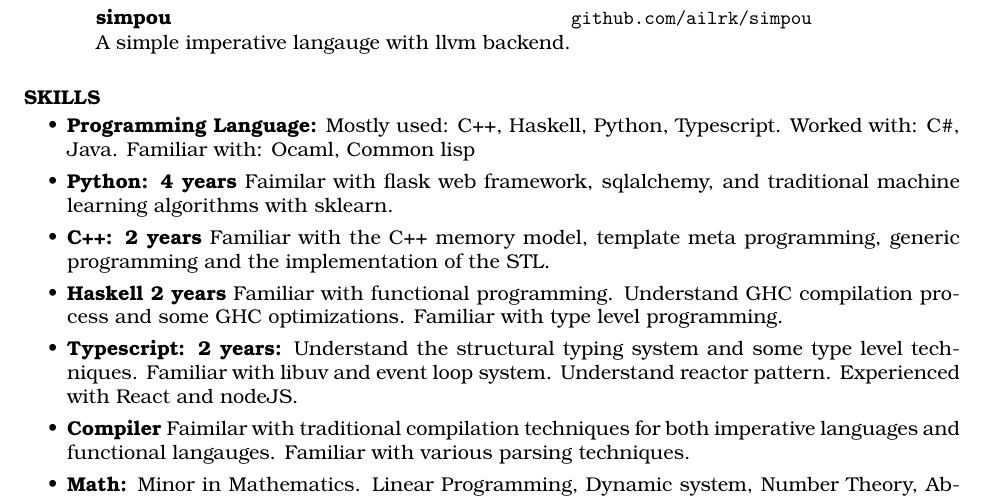
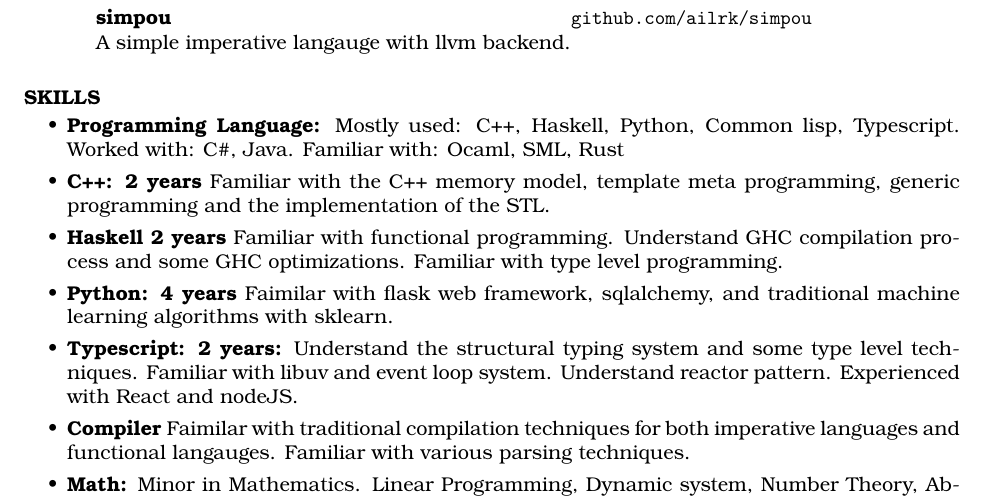
Before and after one commit to jummy233/resume, a LaTeX CV (resume.tex): part of the page, cut so that both start at the same text. Compiled offline with pdfLaTeX.

Commit message:
update common lisp section

```diff
--- a/resume.tex
+++ b/resume.tex
@@ -86,10 +86,7 @@ The University of British Columbia, Kelowna, BC, Canada  \hspace{1.2in} \textbf{
 \section{SKILLS}
     \begin{itemize}[leftmargin=-.2in]
         \setlength\itemsep{-1em}
-        \item \textbf{Programming Language:} Mostly used: C++, Haskell, Python, Typescript. Worked with: C\#, Java. Familiar with: Ocaml, Common lisp \\
-        \item \textbf{Python: 4 years}
-          Faimilar with flask web framework, sqlalchemy, and
-          traditional machine learning algorithms with sklearn. \\
+        \item \textbf{Programming Language:} Mostly used: C++, Haskell, Python, Common lisp, Typescript. Worked with: C\#, Java. Familiar with: Ocaml, SML, Rust \\
         \item \textbf{C++: 2 years}
           Familiar with the C++ memory model, template meta programming,
           generic programming and the implementation of the STL.  \\
@@ -97,6 +94,9 @@ The University of British Columbia, Kelowna, BC, Canada  \hspace{1.2in} \textbf{
           Familiar with functional programming.
           Understand GHC compilation process and some GHC optimizations.
           Familiar with type level programming.\\
+        \item \textbf{Python: 4 years}
+          Faimilar with flask web framework, sqlalchemy, and
+          traditional machine learning algorithms with sklearn. \\
         \item \textbf{Typescript: 2 years:} Understand the structural typing system and some type level techniques. Familiar with libuv and event loop system. Understand reactor pattern. Experienced with React and nodeJS. \\
         \item \textbf{Compiler} Faimilar with traditional compilation techniques for both imperative languages and functional langauges. Familiar with various parsing techniques. \\
         \item \textbf{Math:} Minor in Mathematics. Linear Programming, Dynamic system, Number Theory, Abstract Algebra and some applications \\
```
Also changed, not shown: resume.pdf.
